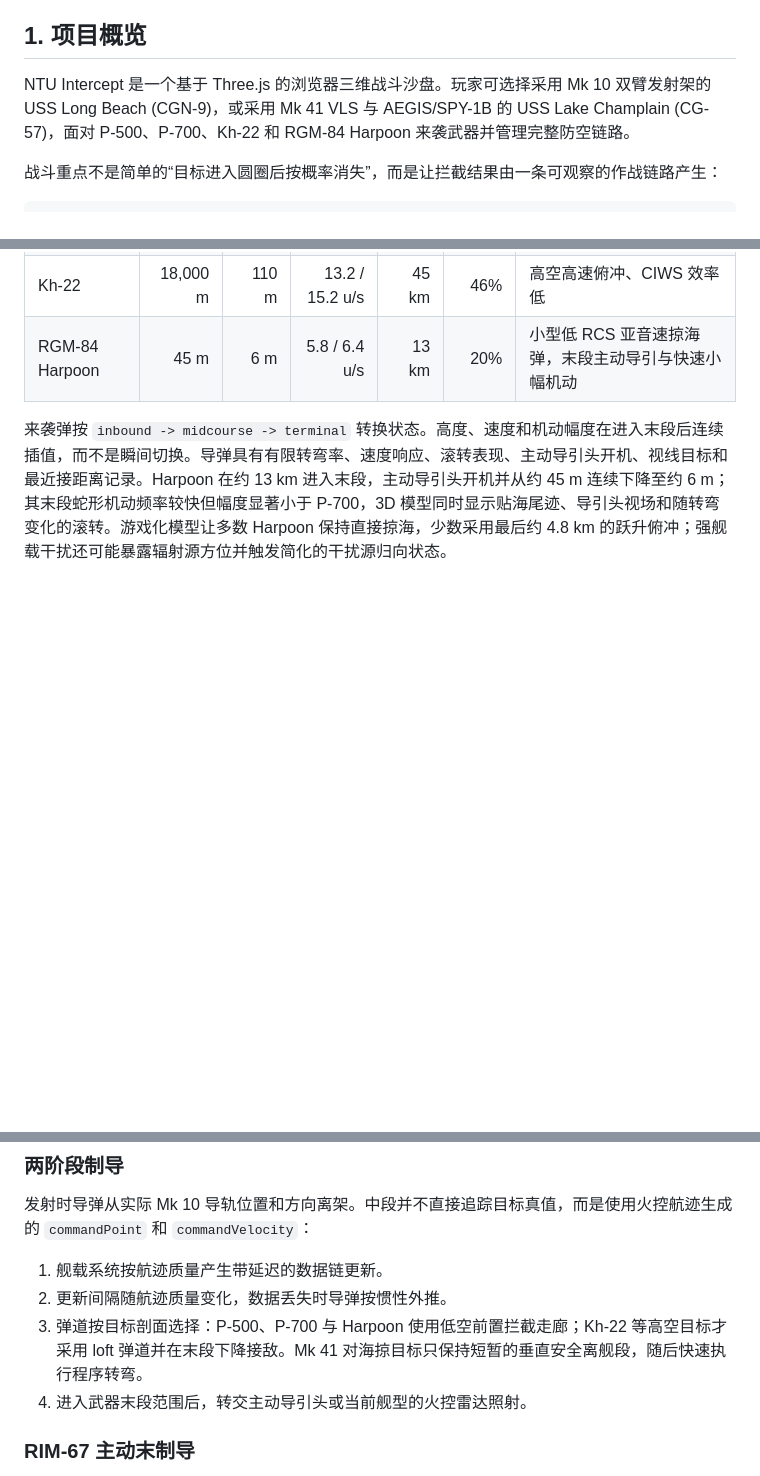
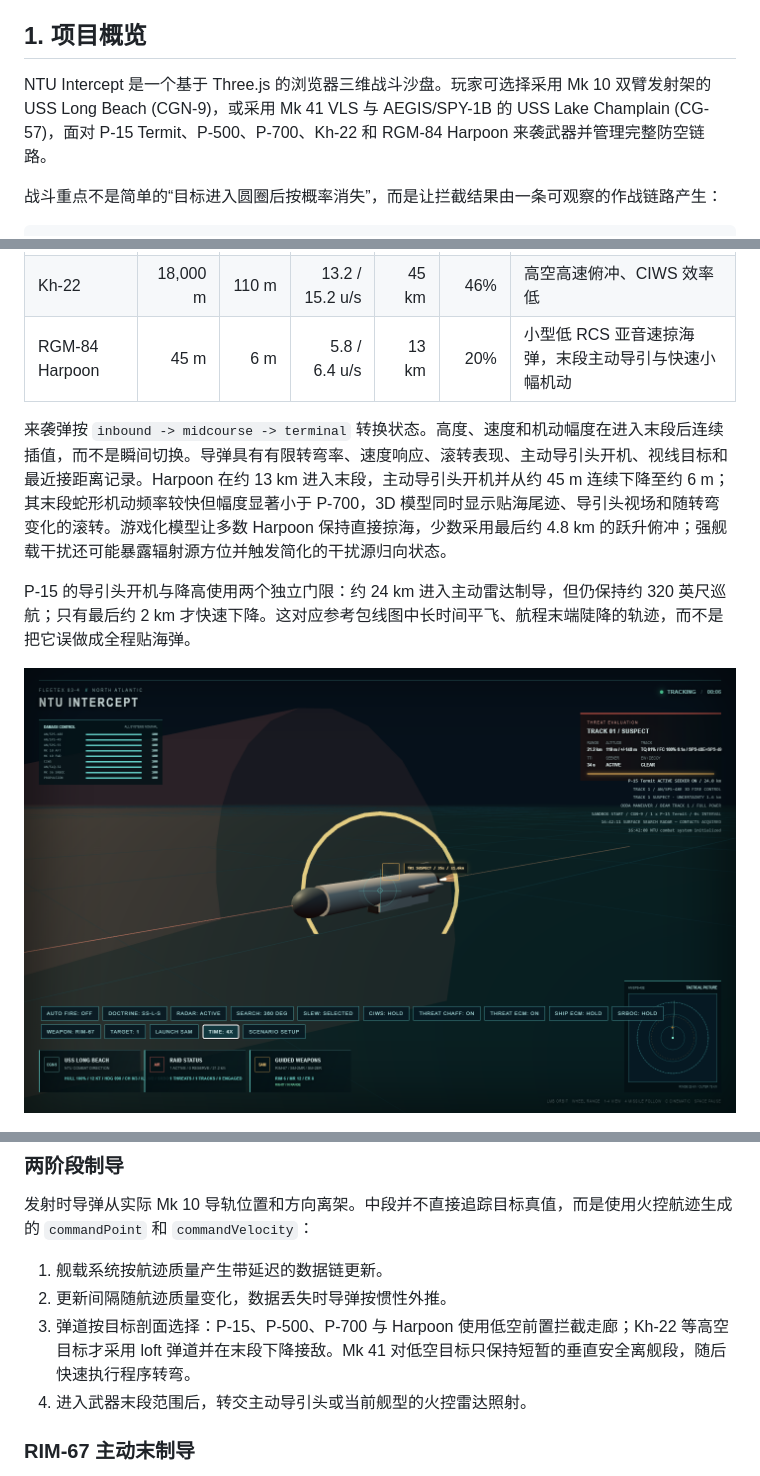
Before and after one commit to Sekai6/game-coldwar-intercept, a Markdown page: README.md, 3 parts joined by grey strips. Drawn GitHub-style; pictures changed too: verification-p15.png (added); blank space fills up the shorter version.

```diff
--- a/README.md
+++ b/README.md
@@ -66,7 +66,7 @@
 <a id="项目概览"></a>
 ## 1. 项目概览
 
-NTU Intercept 是一个基于 Three.js 的浏览器三维战斗沙盘。玩家可选择采用 Mk 10 双臂发射架的 USS Long Beach (CGN-9)，或采用 Mk 41 VLS 与 AEGIS/SPY-1B 的 USS Lake Champlain (CG-57)，面对 P-500、P-700、Kh-22 和 RGM-84 Harpoon 来袭武器并管理完整防空链路。
+NTU Intercept 是一个基于 Three.js 的浏览器三维战斗沙盘。玩家可选择采用 Mk 10 双臂发射架的 USS Long Beach (CGN-9)，或采用 Mk 41 VLS 与 AEGIS/SPY-1B 的 USS Lake Champlain (CG-57)，面对 P-15 Termit、P-500、P-700、Kh-22 和 RGM-84 Harpoon 来袭武器并管理完整防空链路。
 
 战斗重点不是简单的“目标进入圆圈后按概率消失”，而是让拦截结果由一条可观察的作战链路产生：
 
@@ -253,6 +254,10 @@ effectiveRange = maxRange * (max(0.05, targetRCS / 0.5))^0.25 * sensorHealth
 | RGM-84 Harpoon | 45 m | 6 m | 5.8 / 6.4 u/s | 13 km | 20% | 小型低 RCS 亚音速掠海弹，末段主动导引与快速小幅机动 |
 
 来袭弹按 `inbound -> midcourse -> terminal` 转换状态。高度、速度和机动幅度在进入末段后连续插值，而不是瞬间切换。导弹具有有限转弯率、速度响应、滚转表现、主动导引头开机、视线目标和最近接距离记录。Harpoon 在约 13 km 进入末段，主动导引头开机并从约 45 m 连续下降至约 6 m；其末段蛇形机动频率较快但幅度显著小于 P-700，3D 模型同时显示贴海尾迹、导引头视场和随转弯变化的滚转。游戏化模型让多数 Harpoon 保持直接掠海，少数采用最后约 4.8 km 的跃升俯冲；强舰载干扰还可能暴露辐射源方位并触发简化的干扰源归向状态。
+
+P-15 的导引头开机与降高使用两个独立门限：约 24 km 进入主动雷达制导，但仍保持约 320 英尺巡航；只有最后约 2 km 才快速下降。这对应参考包线图中长时间平飞、航程末端陡降的轨迹，而不是把它误做成全程贴海弹。
+
+![P-15 Termit 主动制导与程序化模型](verification-p15.png)
 
 ![RGM-84 Harpoon 末段跃升与主动导引](verification-harpoon-terminal.png)
 
@@ -277,7 +282,7 @@ effectiveRange = maxRange * (max(0.05, targetRCS / 0.5))^0.25 * sensorHealth
 
 1. 舰载系统按航迹质量产生带延迟的数据链更新。
 2. 更新间隔随航迹质量变化，数据丢失时导弹按惯性外推。
-3. 弹道按目标剖面选择：P-500、P-700 与 Harpoon 使用低空前置拦截走廊；Kh-22 等高空目标才采用 loft 弹道并在末段下降接敌。Mk 41 对海掠目标只保持短暂的垂直安全离舰段，随后快速执行程序转弯。
+3. 弹道按目标剖面选择：P-15、P-500、P-700 与 Harpoon 使用低空前置拦截走廊；Kh-22 等高空目标才采用 loft 弹道并在末段下降接敌。Mk 41 对低空目标只保持短暂的垂直安全离舰段，随后快速执行程序转弯。
 4. 进入武器末段范围后，转交主动导引头或当前舰型的火控雷达照射。
 
 <a id="rim67末制导"></a>
```
Also changed, not shown: other parts of README.md (+1 -0 lines), README_EN.md (+7 -2 lines), 3 other files.
